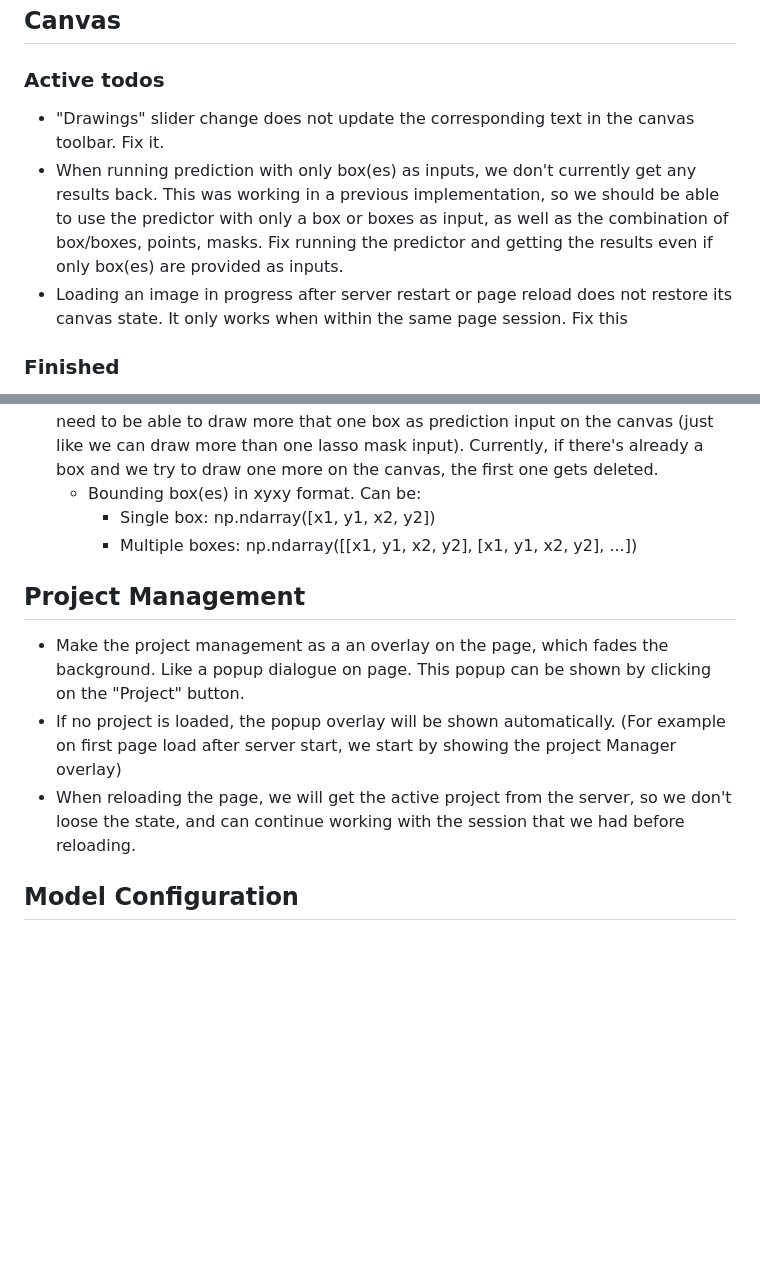
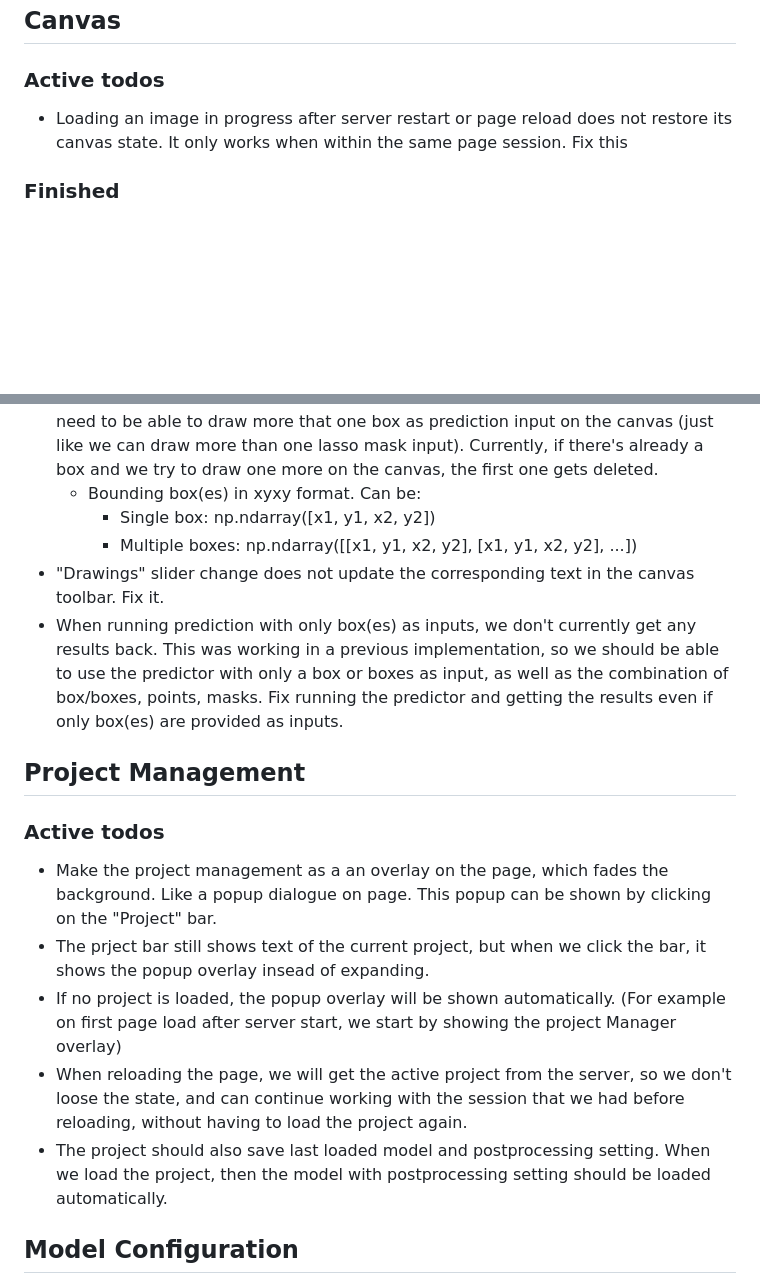
Before and after one commit to Udhul/SAM-Batcher, a Markdown page: docs/todo.md, 2 parts joined by grey strips. Drawn GitHub-style; blank space fills up the shorter version.

Commit message:
docs: Update todo state of Canvas items and add todos to Project Management

```diff
--- a/docs/todo.md
+++ b/docs/todo.md
@@ -2,11 +2,7 @@
 
 ## Canvas
 ### Active todos
-* "Drawings" slider change does not update the corresponding text in the canvas toolbar. Fix it.
-* When running prediction with only box(es) as inputs, we don't currently get any results back. This was working in a previous implementation, so we should be able to use the predictor with only a box or boxes as input, as well as the combination of box/boxes, points, masks. Fix running the predictor and getting the results even if only box(es) are provided as inputs.
 * Loading an image in progress after server restart or page reload does not restore its canvas state. It only works when within the same page session. Fix this
-
-
 ### Finished
 * Make opacity slider at 100% really mean 100%. currently, masks in the prediction layer, when set at 100% will not cover the image fully in the layer below. So correct the opacity interpretation, so it is fully controlled by the slider, and that it is not influenced by other values, giving the color an initial opacity before the slider adjustment.
 * Move "Load Image" button to the Image Sources element,
@@ -16,12 +12,18 @@
    * Bounding box(es) in xyxy format. Can be:
      - Single box: np.ndarray([x1, y1, x2, y2])
      - Multiple boxes: np.ndarray([[x1, y1, x2, y2], [x1, y1, x2, y2], ...])
+* "Drawings" slider change does not update the corresponding text in the canvas toolbar. Fix it.
+* When running prediction with only box(es) as inputs, we don't currently get any results back. This was working in a previous implementation, so we should be able to use the predictor with only a box or boxes as input, as well as the combination of box/boxes, points, masks. Fix running the predictor and getting the results even if only box(es) are provided as inputs.
 
 
 ## Project Management
-* Make the project management as a an overlay on the page, which fades the background. Like a popup dialogue on page. This popup can be shown by clicking on the "Project" button.
+### Active todos
+* Make the project management as a an overlay on the page, which fades the background. Like a popup dialogue on page. This popup can be shown by clicking on the "Project" bar.
+* The prject bar still shows text of the current project, but when we click the bar, it shows the popup overlay insead of expanding.
 * If no project is loaded, the popup overlay will be shown automatically. (For example on first page load after server start, we start by showing the project Manager overlay)
-* When reloading the page, we will get the active project from the server, so we don't loose the state, and can continue working with the session that we had before reloading.
+* When reloading the page, we will get the active project from the server, so we don't loose the state, and can continue working with the session that we had before reloading, without having to load the project again.
+* The project should also save last loaded model and postprocessing setting. When we load the project, then the model with postprocessing setting should be loaded automatically.
+
 
 ## Model Configuration
 * Make the model selection as an overlay on the page, which fades the background. Like a popup dialogue on page. This popup can be shown by clicking on the "Load Model" button-bar (this bar will show the currently loaded model, staying in sync even on page reload.)
```
